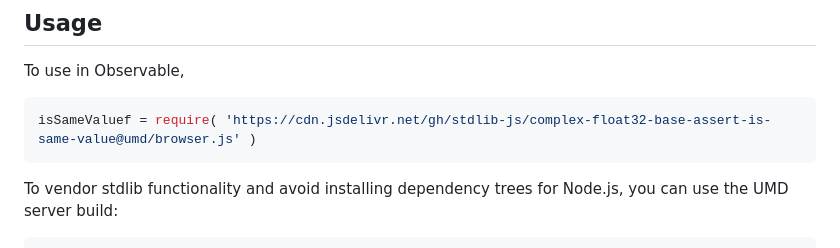
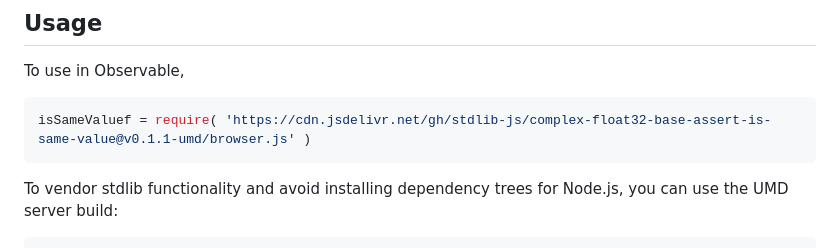
Before and after one commit to stdlib-js/complex-float32-base-assert-is-same-value, a Markdown page: README.md, the part around the change printed below. Drawn GitHub-style.

Commit message:
Update README.md for UMD bundle v0.1.1

````diff
--- a/README.md
+++ b/README.md
@@ -54,7 +54,7 @@ limitations under the License.
 To use in Observable,
 
 ```javascript
-isSameValuef = require( 'https://cdn.jsdelivr.net/gh/stdlib-js/complex-float32-base-assert-is-same-value@umd/browser.js' )
+isSameValuef = require( 'https://cdn.jsdelivr.net/gh/stdlib-js/complex-float32-base-assert-is-same-value@v0.1.1-umd/browser.js' )
 ```
 
 To vendor stdlib functionality and avoid installing dependency trees for Node.js, you can use the UMD server build:
````
Also changed, not shown: other parts of README.md (+2 -2 lines).
